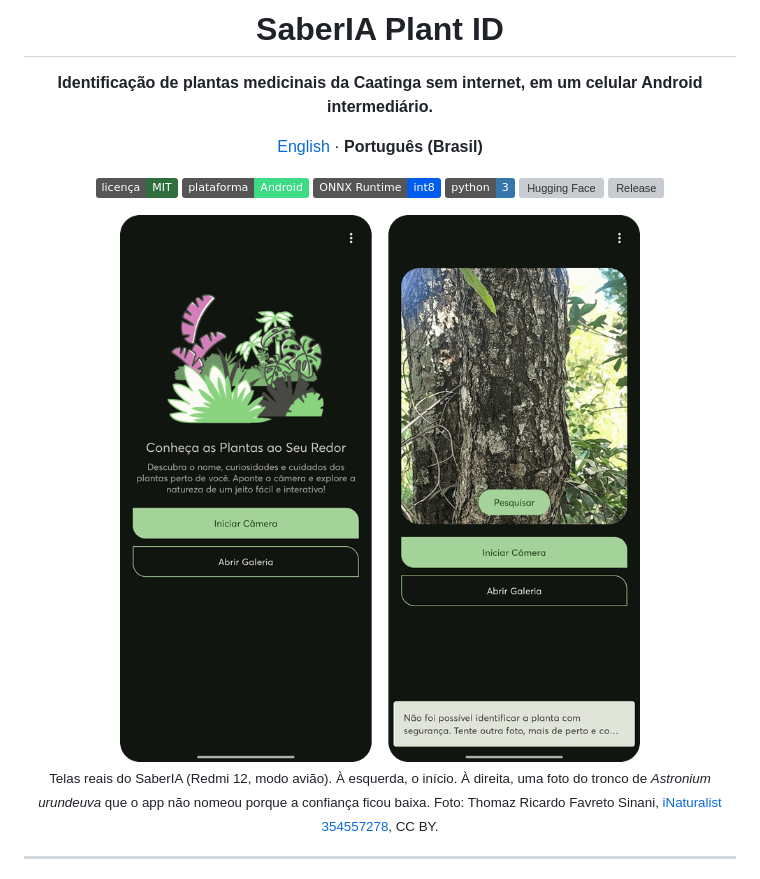
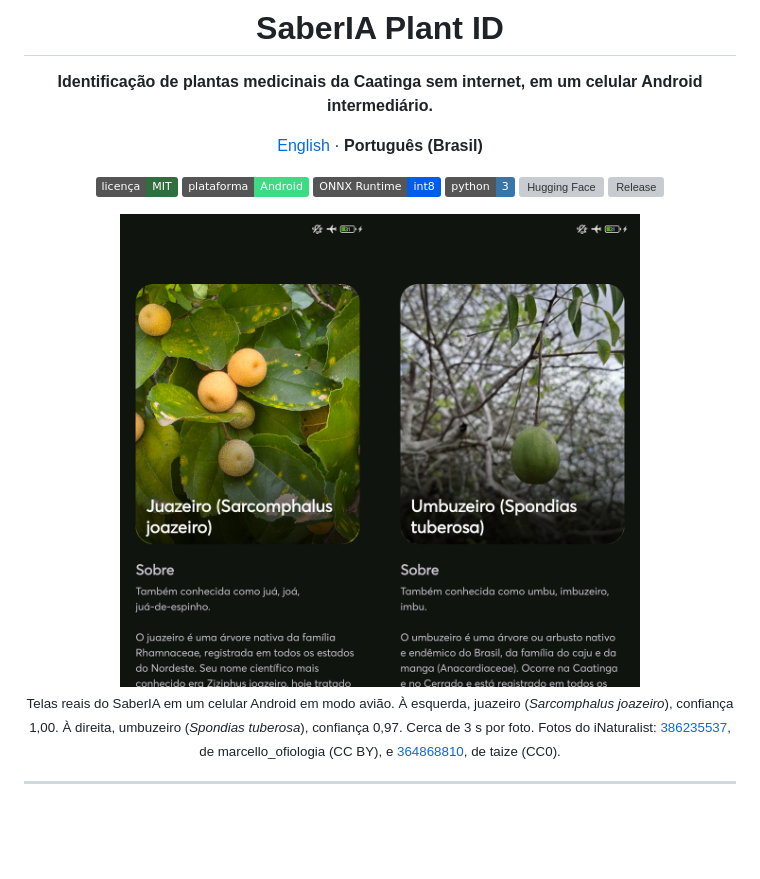
Before and after one commit to Andessonreis/saberia-plant-id, a Markdown page: README.pt-BR.md, the part around one of its changes. GitHub-like rendering; pictures changed too: docs/img/screens.png; badges without logos; blank space fills up the shorter version; grey boxes are pictures that could not be loaded.

Commit message:
docs: troca capturas por juazeiro e umbuzeiro sem internet

```diff
--- a/README.pt-BR.md
+++ b/README.pt-BR.md
@@ -17,5 +17,5 @@
 
-<sub>Telas reais do SaberIA (Redmi 12, modo avião). À esquerda, o início. À direita, uma foto do tronco de <i>Astronium urundeuva</i> que o app não nomeou porque a confiança ficou baixa. Foto: Thomaz Ricardo Favreto Sinani, <a href="https://www.inaturalist.org/observations/354557278">iNaturalist 354557278</a>, CC BY.</sub>
+<sub>Telas reais do SaberIA em um celular Android em modo avião. À esquerda, juazeiro (<i>Sarcomphalus joazeiro</i>), confiança 1,00. À direita, umbuzeiro (<i>Spondias tuberosa</i>), confiança 0,97. Cerca de 3 s por foto. Fotos do iNaturalist: <a href="https://www.inaturalist.org/observations/386235537">386235537</a>, de marcello_ofiologia (CC BY), e <a href="https://www.inaturalist.org/observations/364868810">364868810</a>, de taize (CC0).</sub>
 
 </div>
 
```
Also changed, not shown: other parts of README.pt-BR.md (+1 -1 lines), README.md (+2 -2 lines).
